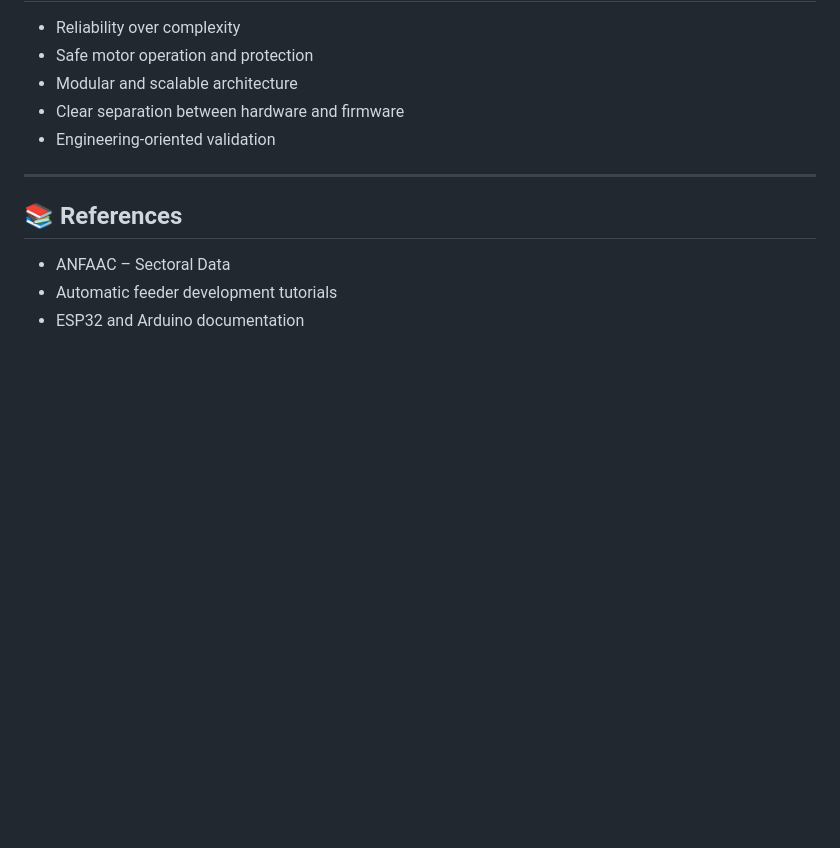
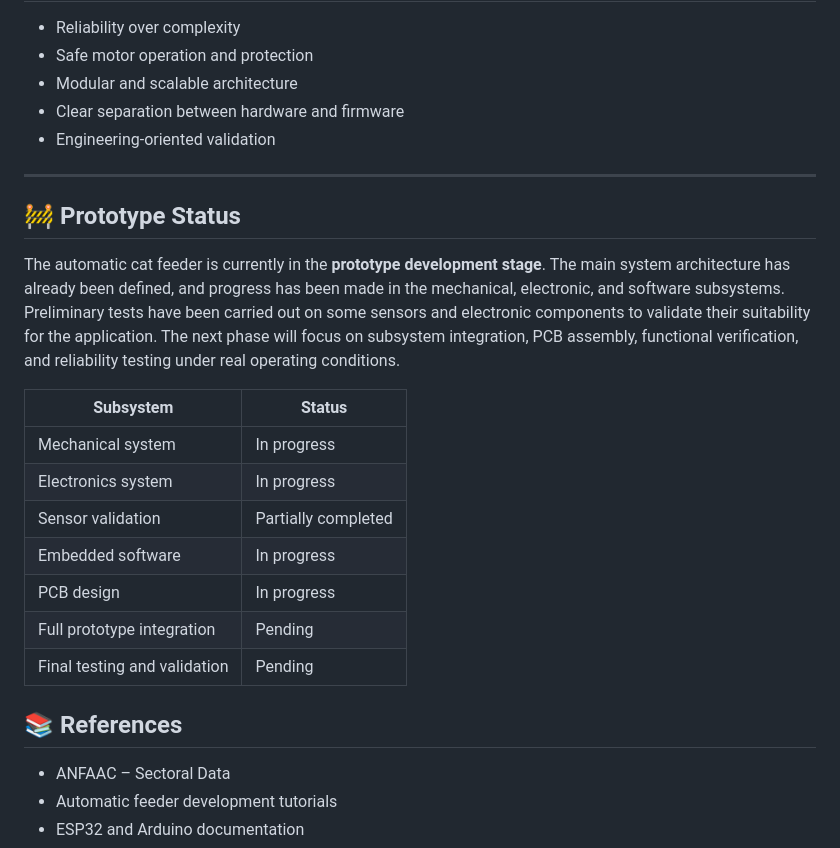
Before and after one commit to Integrated-Project-2-2026-UVic-UCC/CatFeeder-T5, a Markdown page: README.md, the part around the change. GitHub-like rendering; blank space fills up the shorter version.

```diff
--- a/README.md
+++ b/README.md
@@ -90,6 +90,21 @@ This structure enables parallel development while maintaining centralized coordi
 
 ---
 
+## 🚧 Prototype Status
+
+The automatic cat feeder is currently in the **prototype development stage**. The main system architecture has already been defined, and progress has been made in the mechanical, electronic, and software subsystems. Preliminary tests have been carried out on some sensors and electronic components to validate their suitability for the application. The next phase will focus on subsystem integration, PCB assembly, functional verification, and reliability testing under real operating conditions.
+
+| Subsystem | Status |
+|---|---|
+| Mechanical system | In progress |
+| Electronics system | In progress |
+| Sensor validation | Partially completed |
+| Embedded software | In progress |
+| PCB design | In progress |
+| Full prototype integration | Pending |
+| Final testing and validation | Pending |
+
+
 ## 📚 References
 
 - ANFAAC – Sectoral Data
```
